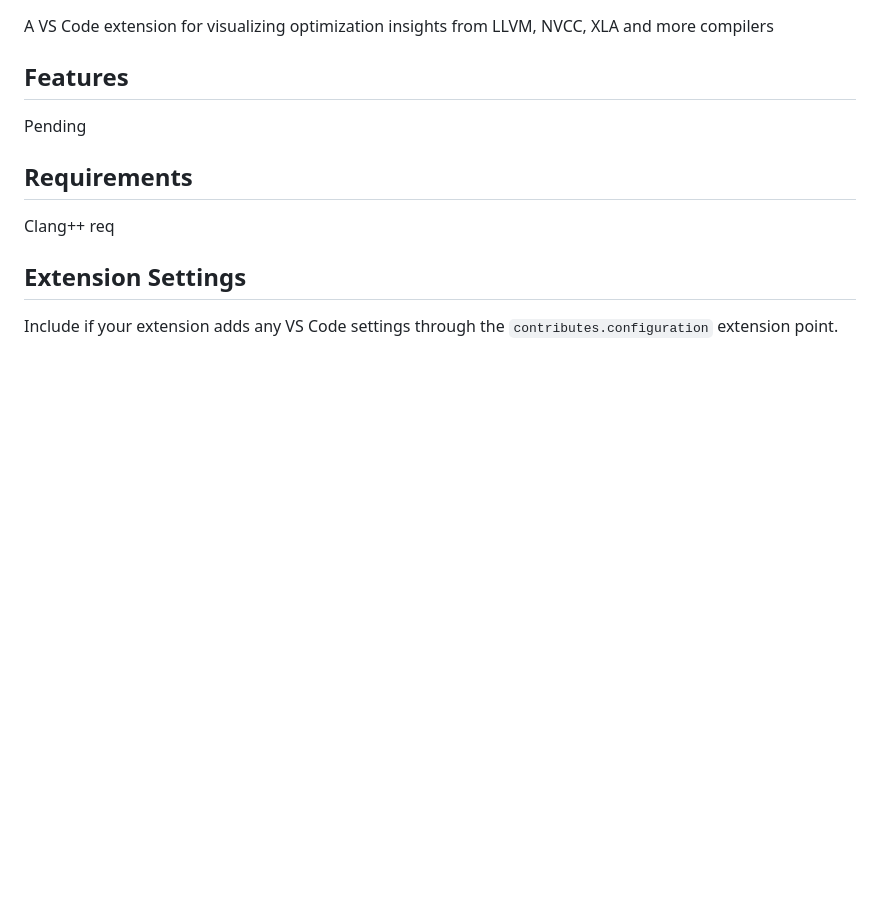
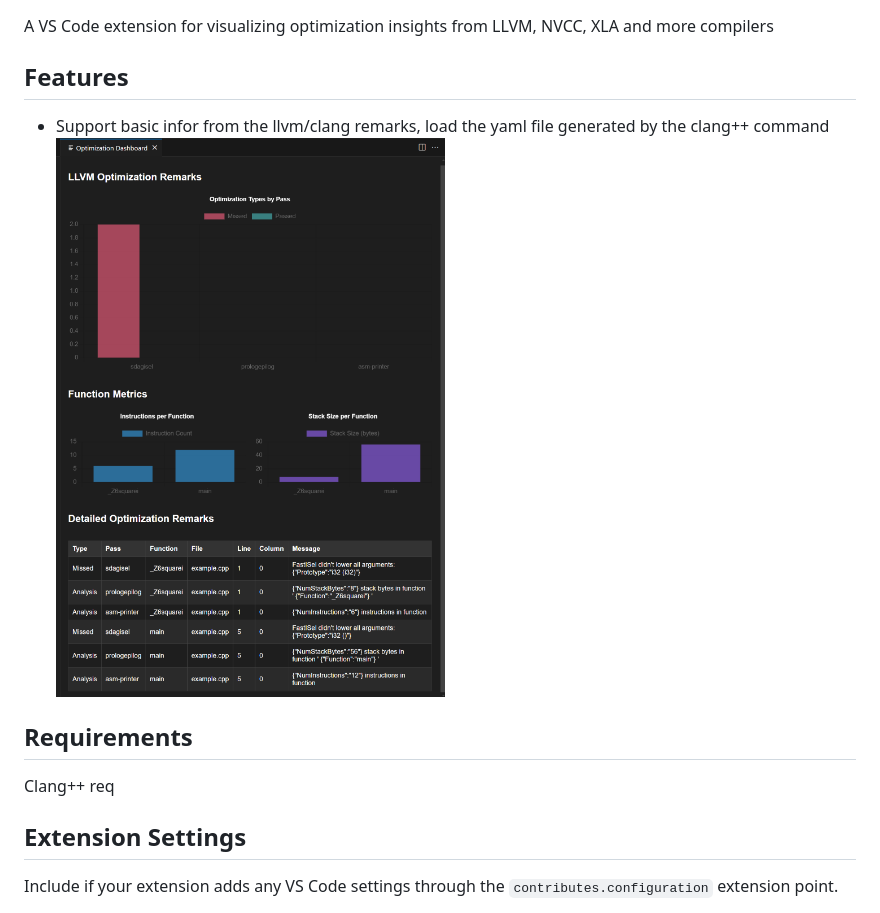
Before and after one commit to wayne-xyz/Optviz, a Markdown page: README.md, the part around the change. Rendered like a GitHub page; pictures changed too: demo/demo.png (added); blank space fills up the shorter version.

Commit message:
feat: update README and add demo image
- Enhance README.md
- Add demo image to showcase the new feature.

```diff
--- a/README.md
+++ b/README.md
@@ -4,7 +4,9 @@ A VS Code extension for visualizing optimization insights from LLVM, NVCC, XLA a
 
 ## Features
 
-Pending
+- Support basic infor from the llvm/clang remarks, load the yaml file generated by the clang++ command
+![Demo](demo/demo.png)
+
 
 ## Requirements
 
```
